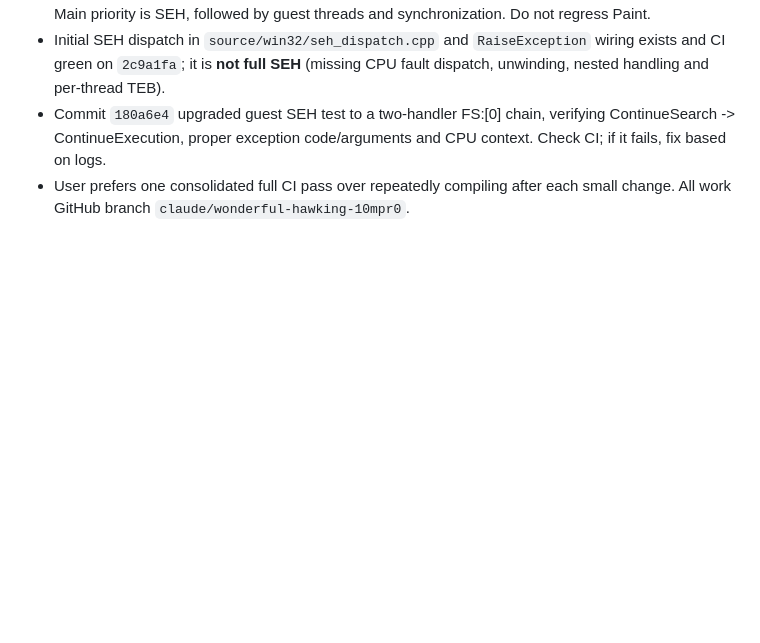
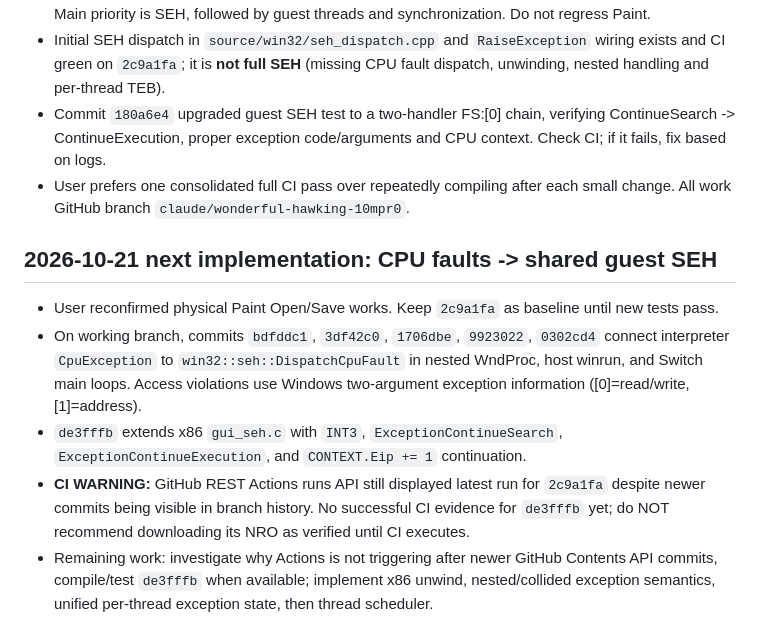
Before and after one commit to Omeruno/switch-recompiler, a Markdown page: docs/AI_HANDOFF.md, the part around the change. GitHub-like rendering; blank space fills up the shorter version.

Commit message:
docs: record CPU fault SEH integration and outstanding CI verification

```diff
--- a/docs/AI_HANDOFF.md
+++ b/docs/AI_HANDOFF.md
@@ -88,3 +88,10 @@ Last verified GitHub state: **342f724be035586d818ce0b62e5092a84d9daeed**, branch
 - Initial SEH dispatch in `source/win32/seh_dispatch.cpp` and `RaiseException` wiring exists and CI green on `2c9a1fa`; it is **not full SEH** (missing CPU fault dispatch, unwinding, nested handling and per-thread TEB).
 - Commit `180a6e4` upgraded guest SEH test to a two-handler FS:[0] chain, verifying ContinueSearch -> ContinueExecution, proper exception code/arguments and CPU context. Check CI; if it fails, fix based on logs.
 - User prefers one consolidated full CI pass over repeatedly compiling after each small change. All work GitHub branch `claude/wonderful-hawking-10mpr0`.
+
+## 2026-10-21 next implementation: CPU faults -> shared guest SEH
+- User reconfirmed physical Paint Open/Save works. Keep `2c9a1fa` as baseline until new tests pass.
+- On working branch, commits `bdfddc1`, `3df42c0`, `1706dbe`, `9923022`, `0302cd4` connect interpreter `CpuException` to `win32::seh::DispatchCpuFault` in nested WndProc, host winrun, and Switch main loops. Access violations use Windows two-argument exception information ([0]=read/write, [1]=address).
+- `de3fffb` extends x86 `gui_seh.c` with `INT3`, `ExceptionContinueSearch`, `ExceptionContinueExecution`, and `CONTEXT.Eip += 1` continuation.
+- **CI WARNING:** GitHub REST Actions runs API still displayed latest run for `2c9a1fa` despite newer commits being visible in branch history. No successful CI evidence for `de3fffb` yet; do NOT recommend downloading its NRO as verified until CI executes.
+- Remaining work: investigate why Actions is not triggering after newer GitHub Contents API commits, compile/test `de3fffb` when available; implement x86 unwind, nested/collided exception semantics, unified per-thread exception state, then thread scheduler.
```
